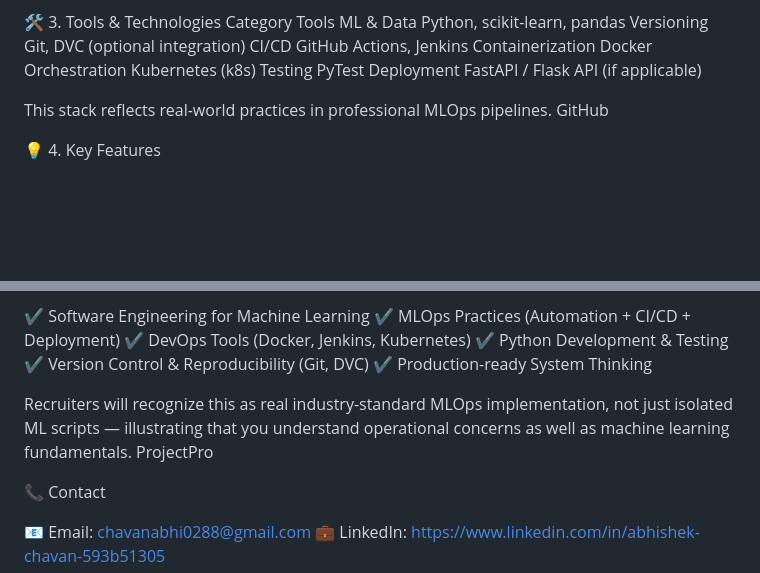
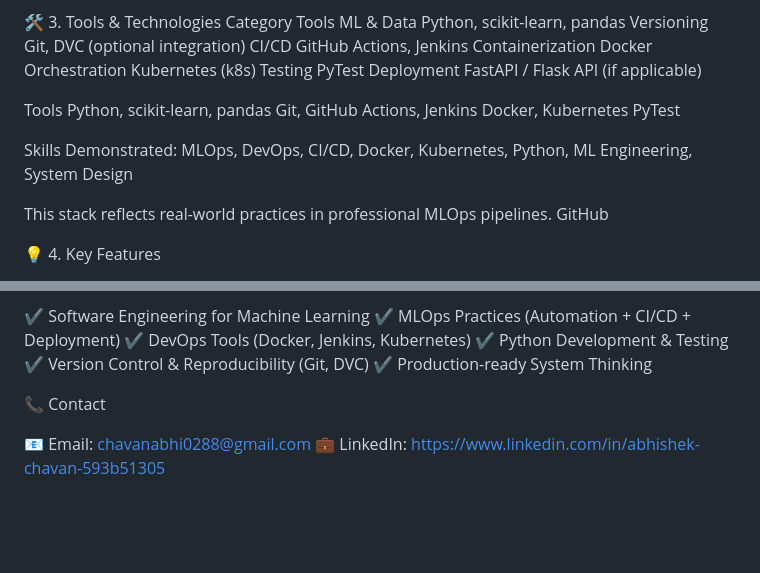
Before and after one commit to ac0628334/mlops-pipeline, a Markdown page: README.md, 2 parts joined by grey strips. Drawn GitHub-style; blank space fills up the shorter version.

```diff
--- a/README.md
+++ b/README.md
@@ -66,6 +66,16 @@ Orchestration	Kubernetes (k8s)
 Testing	PyTest
 Deployment	FastAPI / Flask API (if applicable)
 
+Tools
+Python, scikit-learn, pandas
+Git, GitHub Actions, Jenkins
+Docker, Kubernetes
+PyTest
+
+Skills Demonstrated:
+MLOps, DevOps, CI/CD, Docker, Kubernetes, Python, ML Engineering, System Design
+
+
 This stack reflects real-world practices in professional MLOps pipelines.
 GitHub
 
@@ -113,8 +123,7 @@ This project showcases strong competence in:
 ✔ Version Control & Reproducibility (Git, DVC)
 ✔ Production-ready System Thinking
 
-Recruiters will recognize this as real industry-standard MLOps implementation, not just isolated ML scripts — illustrating that you understand operational concerns as well as machine learning fundamentals.
-ProjectPro
+
 
 📞 Contact
 
```
